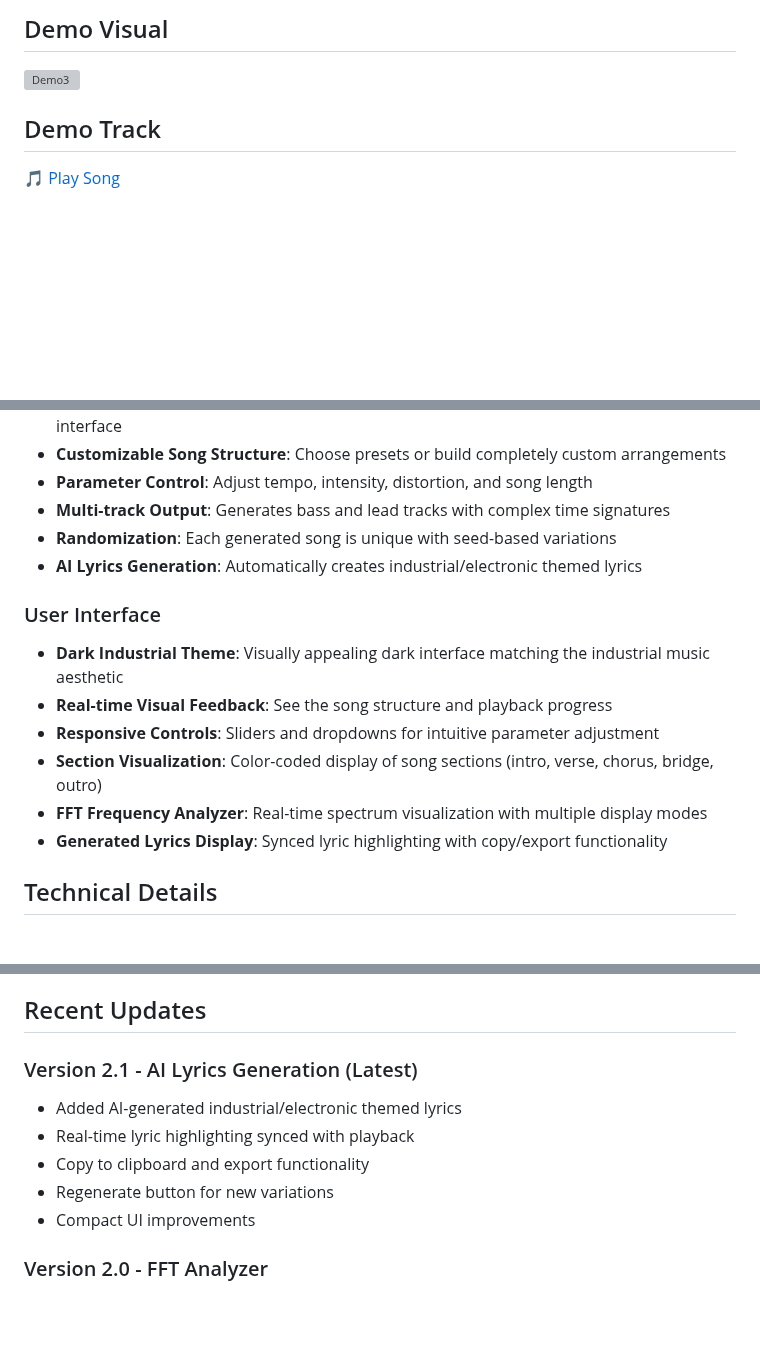
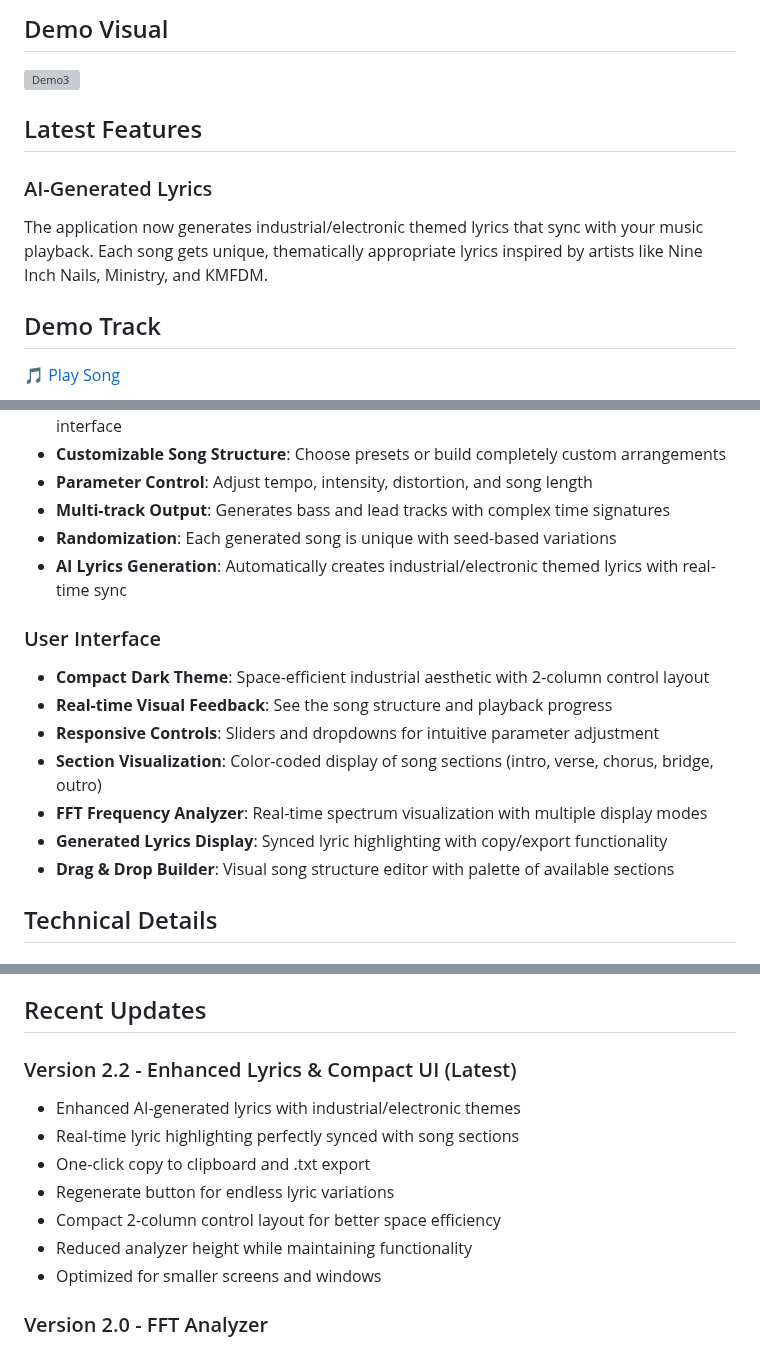
Before and after one commit to cschladetsch/JsIndustrialProducer, a Markdown page: Readme.md, 3 parts joined by grey strips. Rendered like a GitHub page; blank space fills up the shorter version; grey boxes are pictures that could not be loaded.

Commit message:
Update README with latest features and version 2.2
- Added Latest Features section highlighting AI lyrics generation
- Updated UI description to reflect compact 2-column layout
- Enhanced feature descriptions with current functionality
- Updated version history to 2.2 with detailed changelog
- Improved documentation accuracy for drag & drop builder

```diff
--- a/Readme.md
+++ b/Readme.md
@@ -5,6 +5,11 @@
 ## Demo Visual
 
 ![Demo3](Assets/Demo3.gif)
+
+## Latest Features
+
+### AI-Generated Lyrics
+The application now generates industrial/electronic themed lyrics that sync with your music playback. Each song gets unique, thematically appropriate lyrics inspired by artists like Nine Inch Nails, Ministry, and KMFDM.
 
 ## Demo Track
 
@@ -24,15 +29,16 @@ JsIndustrialProducer is a web-based application that generates industrial/techno
 - **Parameter Control**: Adjust tempo, intensity, distortion, and song length
 - **Multi-track Output**: Generates bass and lead tracks with complex time signatures
 - **Randomization**: Each generated song is unique with seed-based variations
-- **AI Lyrics Generation**: Automatically creates industrial/electronic themed lyrics
+- **AI Lyrics Generation**: Automatically creates industrial/electronic themed lyrics with real-time sync
 
 ### User Interface
-- **Dark Industrial Theme**: Visually appealing dark interface matching the industrial music aesthetic
+- **Compact Dark Theme**: Space-efficient industrial aesthetic with 2-column control layout
 - **Real-time Visual Feedback**: See the song structure and playback progress
 - **Responsive Controls**: Sliders and dropdowns for intuitive parameter adjustment
 - **Section Visualization**: Color-coded display of song sections (intro, verse, chorus, bridge, outro)
 - **FFT Frequency Analyzer**: Real-time spectrum visualization with multiple display modes
 - **Generated Lyrics Display**: Synced lyric highlighting with copy/export functionality
+- **Drag & Drop Builder**: Visual song structure editor with palette of available sections
 
 ## Technical Details
 
@@ -269,12 +275,14 @@ The generator uses minor pentatonic scales and power chord progressions typical
 
 ## Recent Updates
 
-### Version 2.1 - AI Lyrics Generation (Latest)
-- Added AI-generated industrial/electronic themed lyrics
-- Real-time lyric highlighting synced with playback
-- Copy to clipboard and export functionality
-- Regenerate button for new variations
-- Compact UI improvements
+### Version 2.2 - Enhanced Lyrics & Compact UI (Latest)
+- Enhanced AI-generated lyrics with industrial/electronic themes
+- Real-time lyric highlighting perfectly synced with song sections
+- One-click copy to clipboard and .txt export
+- Regenerate button for endless lyric variations
+- Compact 2-column control layout for better space efficiency
+- Reduced analyzer height while maintaining functionality
+- Optimized for smaller screens and windows
 
 ### Version 2.0 - FFT Analyzer
 - Added real-time frequency spectrum analyzer
```
